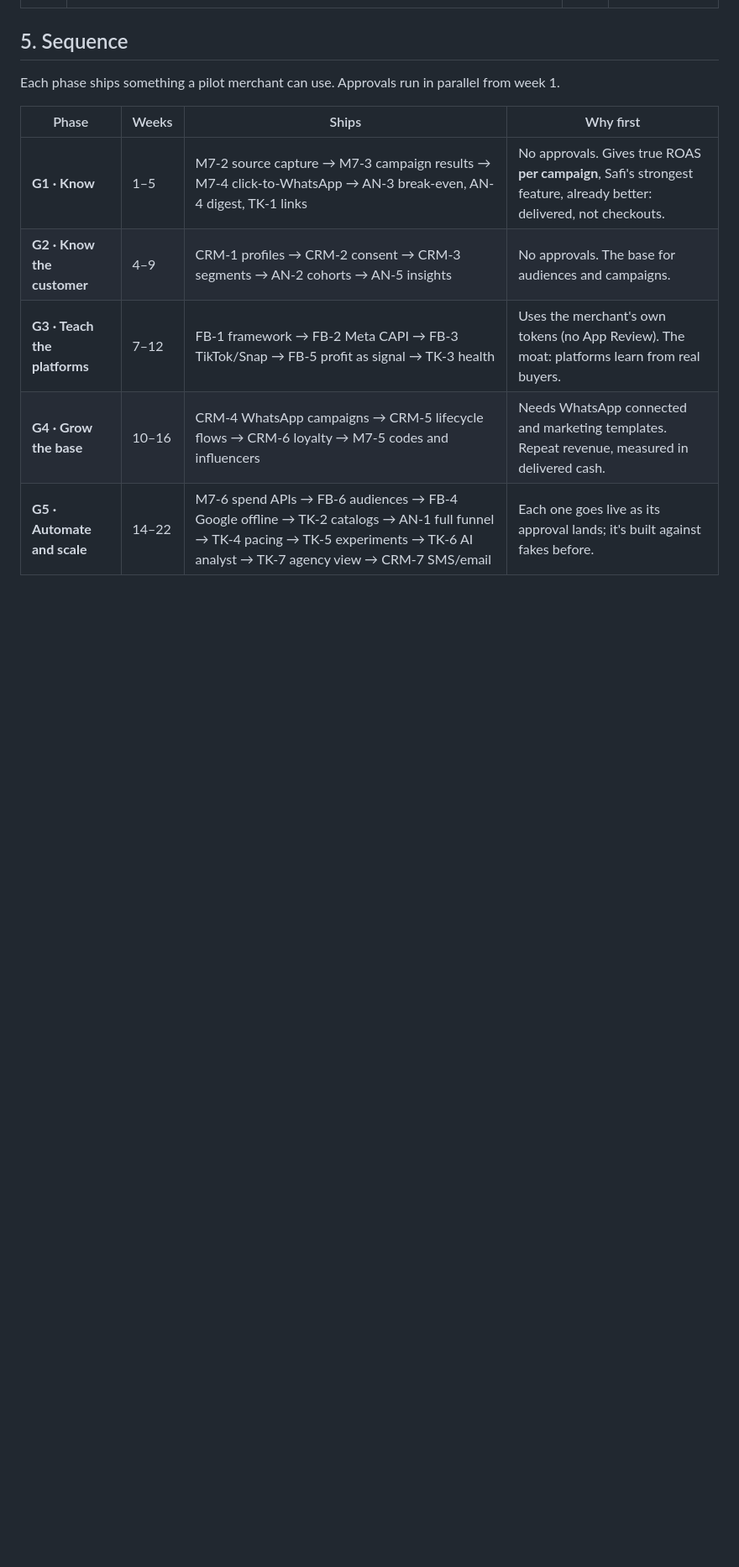
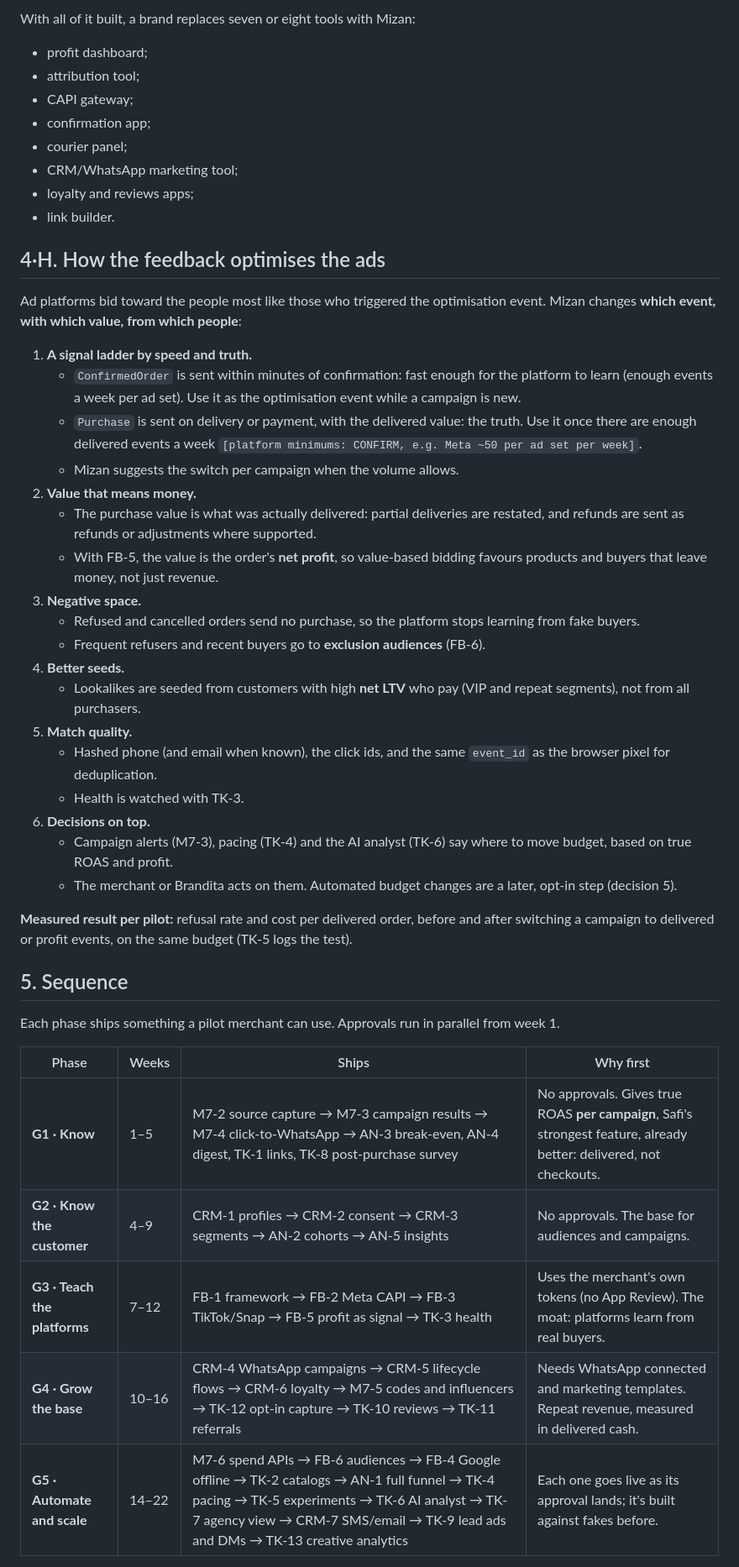
Before and after one commit to BranditaLabs/mizan, a Markdown page: docs/14-growth-hub-plan.md, the part around one of its changes. Shown at 84% size. Drawn GitHub-style; blank space fills up the shorter version.

```diff
--- a/docs/14-growth-hub-plan.md
+++ b/docs/14-growth-hub-plan.md
@@ -152,12 +179,47 @@ Sizes are `S` ≤ 1 week, `M` ≈ 1–2 weeks, `L` ≈ 2–4 weeks for one engin
+With all of it built, a brand replaces seven or eight tools with Mizan:
+- profit dashboard;
+- attribution tool;
+- CAPI gateway;
+- confirmation app;
+- courier panel;
+- CRM/WhatsApp marketing tool;
+- loyalty and reviews apps;
+- link builder.
+
+## 4·H. How the feedback optimises the ads
+
+Ad platforms bid toward the people most like those who triggered the optimisation event. Mizan changes **which event, with which value, from which people**:
+
+1. **A signal ladder by speed and truth.**
+   - `ConfirmedOrder` is sent within minutes of confirmation: fast enough for the platform to learn (enough events a week per ad set). Use it as the optimisation event while a campaign is new.
+   - `Purchase` is sent on delivery or payment, with the delivered value: the truth. Use it once there are enough delivered events a week `[platform minimums: CONFIRM, e.g. Meta ~50 per ad set per week]`.
+   - Mizan suggests the switch per campaign when the volume allows.
+2. **Value that means money.**
+   - The purchase value is what was actually delivered: partial deliveries are restated, and refunds are sent as refunds or adjustments where supported.
+   - With FB-5, the value is the order's **net profit**, so value-based bidding favours products and buyers that leave money, not just revenue.
+3. **Negative space.**
+   - Refused and cancelled orders send no purchase, so the platform stops learning from fake buyers.
+   - Frequent refusers and recent buyers go to **exclusion audiences** (FB-6).
+4. **Better seeds.**
+   - Lookalikes are seeded from customers with high **net LTV** who pay (VIP and repeat segments), not from all purchasers.
+5. **Match quality.**
+   - Hashed phone (and email when known), the click ids, and the same `event_id` as the browser pixel for deduplication.
+   - Health is watched with TK-3.
+6. **Decisions on top.**
+   - Campaign alerts (M7-3), pacing (TK-4) and the AI analyst (TK-6) say where to move budget, based on true ROAS and profit.
+   - The merchant or Brandita acts on them. Automated budget changes are a later, opt-in step (decision 5).
+
+**Measured result per pilot:** refusal rate and cost per delivered order, before and after switching a campaign to delivered or profit events, on the same budget (TK-5 logs the test).
+
 ## 5. Sequence
 
 Each phase ships something a pilot merchant can use. Approvals run in parallel from week 1.
 
 | Phase | Weeks | Ships | Why first |
 | --- | --- | --- | --- |
-| **G1 · Know** | 1–5 | M7-2 source capture → M7-3 campaign results → M7-4 click-to-WhatsApp → AN-3 break-even, AN-4 digest, TK-1 links | No approvals. Gives true ROAS **per campaign**, Safi's strongest feature, already better: delivered, not checkouts. |
+| **G1 · Know** | 1–5 | M7-2 source capture → M7-3 campaign results → M7-4 click-to-WhatsApp → AN-3 break-even, AN-4 digest, TK-1 links, TK-8 post-purchase survey | No approvals. Gives true ROAS **per campaign**, Safi's strongest feature, already better: delivered, not checkouts. |
 | **G2 · Know the customer** | 4–9 | CRM-1 profiles → CRM-2 consent → CRM-3 segments → AN-2 cohorts → AN-5 insights | No approvals. The base for audiences and campaigns. |
 | **G3 · Teach the platforms** | 7–12 | FB-1 framework → FB-2 Meta CAPI → FB-3 TikTok/Snap → FB-5 profit as signal → TK-3 health | Uses the merchant's own tokens (no App Review). The moat: platforms learn from real buyers. |
-| **G4 · Grow the base** | 10–16 | CRM-4 WhatsApp campaigns → CRM-5 lifecycle flows → CRM-6 loyalty → M7-5 codes and influencers | Needs WhatsApp connected and marketing templates. Repeat revenue, measured in delivered cash. |
-| **G5 · Automate and scale** | 14–22 | M7-6 spend APIs → FB-6 audiences → FB-4 Google offline → TK-2 catalogs → AN-1 full funnel → TK-4 pacing → TK-5 experiments → TK-6 AI analyst → TK-7 agency view → CRM-7 SMS/email | Each one goes live as its approval lands; it's built against fakes before. |
+| **G4 · Grow the base** | 10–16 | CRM-4 WhatsApp campaigns → CRM-5 lifecycle flows → CRM-6 loyalty → M7-5 codes and influencers → TK-12 opt-in capture → TK-10 reviews → TK-11 referrals | Needs WhatsApp connected and marketing templates. Repeat revenue, measured in delivered cash. |
+| **G5 · Automate and scale** | 14–22 | M7-6 spend APIs → FB-6 audiences → FB-4 Google offline → TK-2 catalogs → AN-1 full funnel → TK-4 pacing → TK-5 experiments → TK-6 AI analyst → TK-7 agency view → CRM-7 SMS/email → TK-9 lead ads and DMs → TK-13 creative analytics | Each one goes live as its approval lands; it's built against fakes before. |
 
```
Also changed, not shown: other parts of docs/14-growth-hub-plan.md (+28 -1 lines), docs/10-backlog.md (+3 -3 lines).
